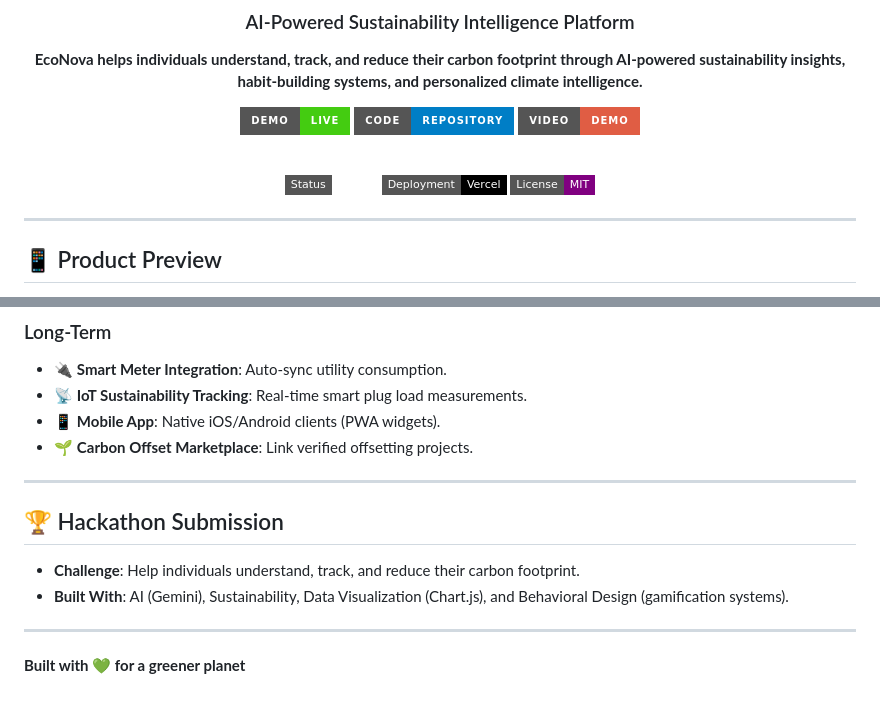
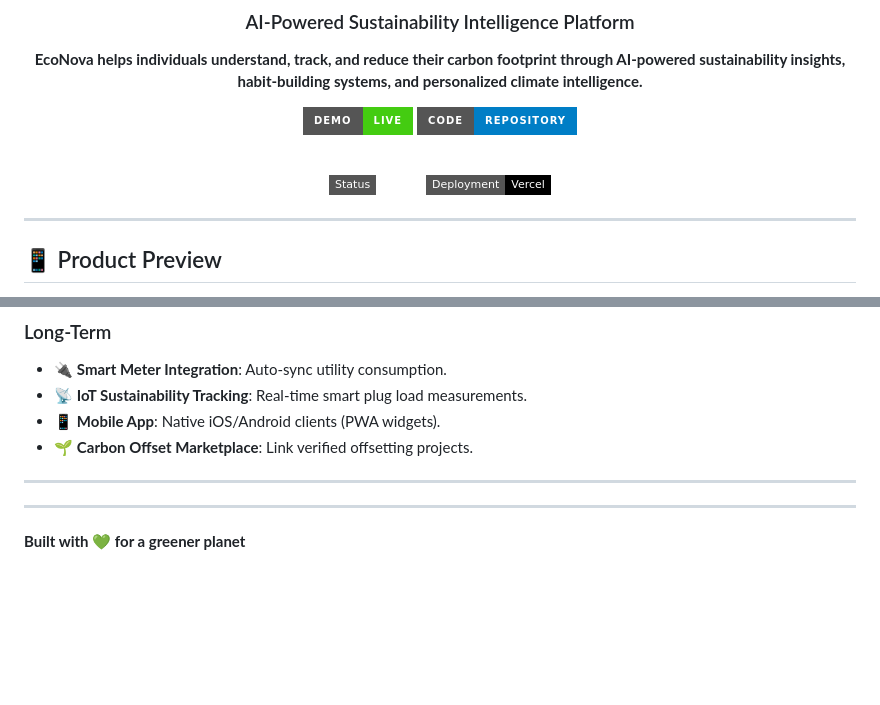
Before and after one commit to anuragak-23/EcoNova, a Markdown page: README.md, 2 parts joined by grey strips. Rendered like a GitHub page; badges without logos; blank space fills up the shorter version.

```diff
--- a/README.md
+++ b/README.md
@@ -8,13 +8,11 @@
 
 [![Live Demo](https://img.shields.io/badge/Demo-Live-brightgreen?style=for-the-badge&logo=vercel)](https://eco-nova23.vercel.app/)
 [![GitHub Repo](https://img.shields.io/badge/Code-Repository-blue?style=for-the-badge&logo=github)](https://github.com/anuragak-23/EcoNova)
-[![Demo Video](https://img.shields.io/badge/Video-Demo-red?style=for-the-badge&logo=youtube)](#)
 
 <br/>
 
 [![Status: Active](https://img.shields.io/badge/Status-Active-emerald?style=flat-square)](#)
 [![Deployment: Vercel](https://img.shields.io/badge/Deployment-Vercel-black?style=flat-square)](#)
-[![License: MIT](https://img.shields.io/badge/License-MIT-purple?style=flat-square)](#)
 
 </div>
 
@@ -209,10 +217,6 @@ graph TD
 
 ---
 
-## 🏆 Hackathon Submission
-
-*   **Challenge**: Help individuals understand, track, and reduce their carbon footprint.
-*   **Built With**: AI (Gemini), Sustainability, Data Visualization (Chart.js), and Behavioral Design (gamification systems).
 
 ---
 
```
Also changed, not shown: other parts of README.md (+26 -16 lines).
